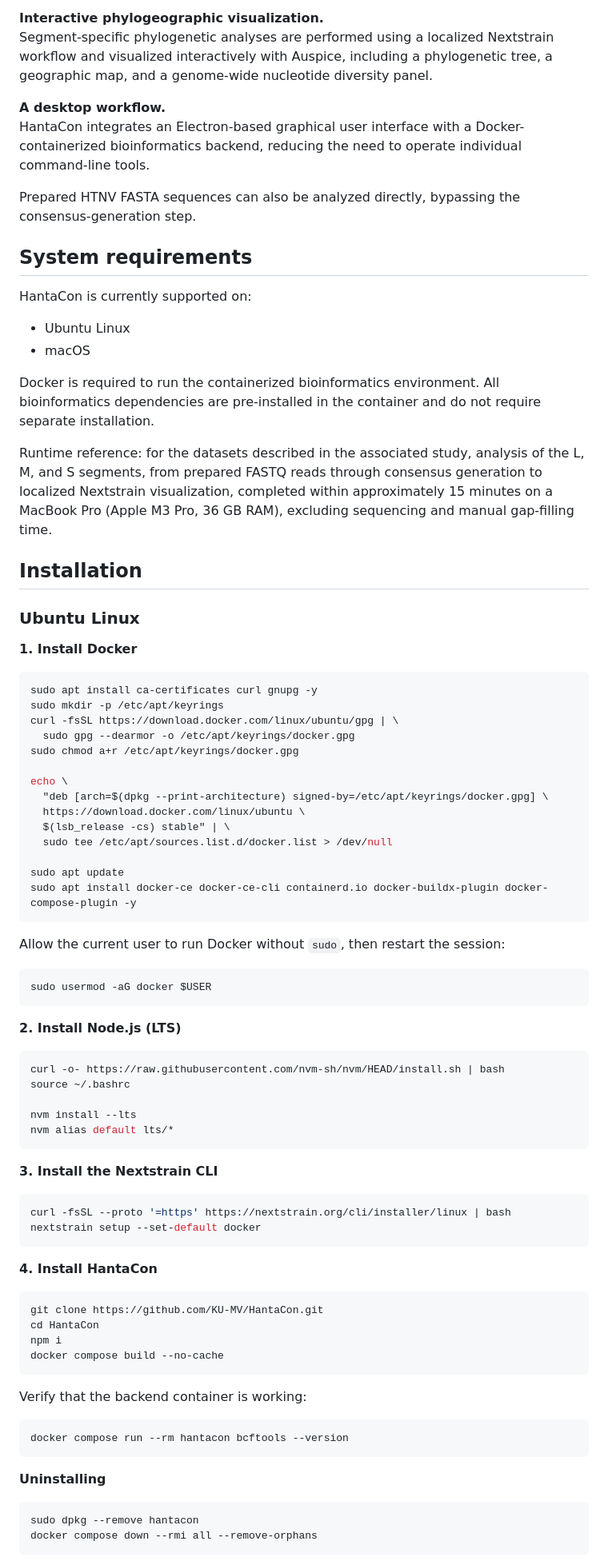
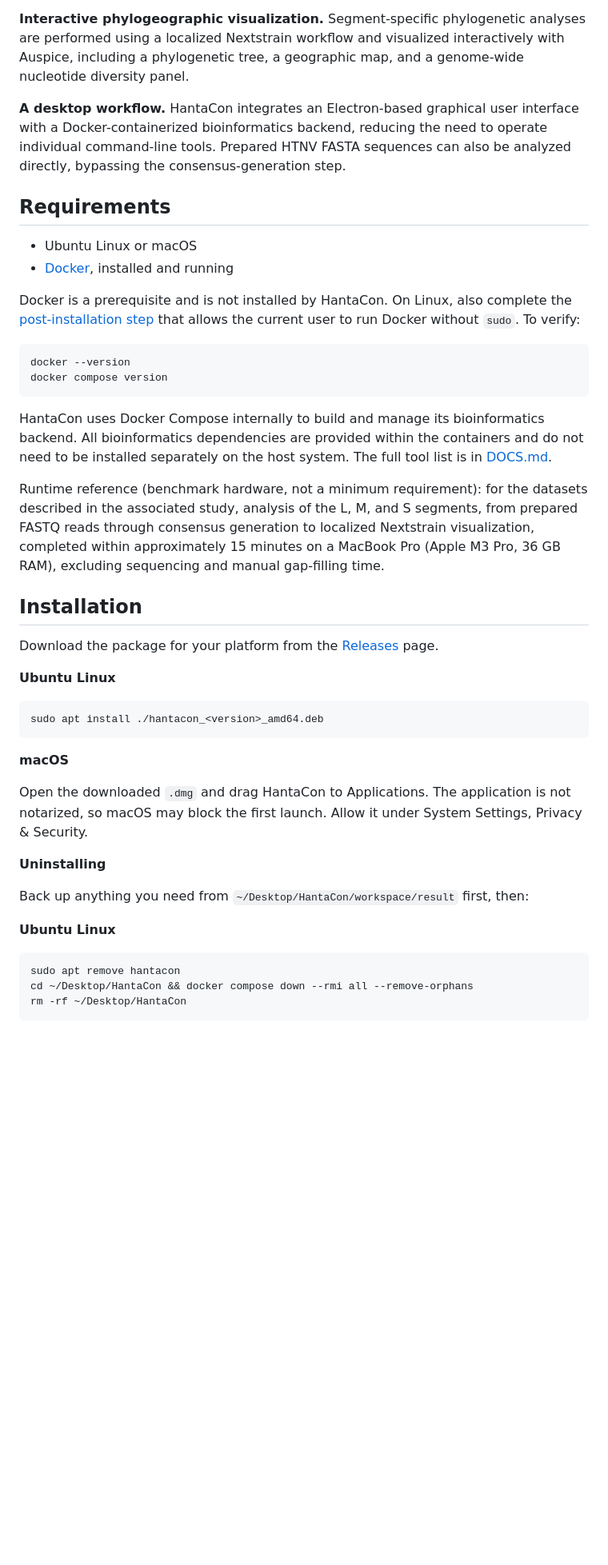
Before and after one commit to KU-MV/KU-HantaCon, a Markdown page: README.md, the part around one of its changes. Shown at 80% size. GitHub-like rendering; blank space fills up the shorter version.

````diff
--- a/README.md
+++ b/README.md
@@ -25,89 +23,47 @@ Newly generated HTNV sequences can be analyzed together with a curated Korean re
 Segment-specific phylogenetic analyses are performed using a localized Nextstrain workflow and visualized interactively with Auspice, including a phylogenetic tree, a geographic map, and a genome-wide nucleotide diversity panel.
 
 **A desktop workflow.**
-HantaCon integrates an Electron-based graphical user interface with a Docker-containerized bioinformatics backend, reducing the need to operate individual command-line tools.
+HantaCon integrates an Electron-based graphical user interface with a Docker-containerized bioinformatics backend, reducing the need to operate individual command-line tools. Prepared HTNV FASTA sequences can also be analyzed directly, bypassing the consensus-generation step.
 
-Prepared HTNV FASTA sequences can also be analyzed directly, bypassing the consensus-generation step.
+## Requirements
 
-## System requirements
+- Ubuntu Linux or macOS
+- [Docker](https://docs.docker.com/engine/install/), installed and running
 
-HantaCon is currently supported on:
+Docker is a prerequisite and is not installed by HantaCon. On Linux, also complete the [post-installation step](https://docs.docker.com/engine/install/linux-postinstall/) that allows the current user to run Docker without `sudo`. To verify:
 
-- Ubuntu Linux
-- macOS
+```bash
+docker --version
+docker compose version
+```
 
-Docker is required to run the containerized bioinformatics environment. All bioinformatics dependencies are pre-installed in the container and do not require separate installation.
+HantaCon uses Docker Compose internally to build and manage its bioinformatics backend. All bioinformatics dependencies are provided within the containers and do not need to be installed separately on the host system. The full tool list is in [DOCS.md](DOCS.md).
 
-Runtime reference: for the datasets described in the associated study, analysis of the L, M, and S segments, from prepared FASTQ reads through consensus generation to localized Nextstrain visualization, completed within approximately 15 minutes on a MacBook Pro (Apple M3 Pro, 36 GB RAM), excluding sequencing and manual gap-filling time.
+Runtime reference (benchmark hardware, not a minimum requirement): for the datasets described in the associated study, analysis of the L, M, and S segments, from prepared FASTQ reads through consensus generation to localized Nextstrain visualization, completed within approximately 15 minutes on a MacBook Pro (Apple M3 Pro, 36 GB RAM), excluding sequencing and manual gap-filling time.
 
 ## Installation
 
-### Ubuntu Linux
+Download the package for your platform from the [Releases](https://github.com/KU-MV/KU-HantaCon/releases) page.
 
-**1. Install Docker**
+**Ubuntu Linux**
 
 ```bash
-sudo apt install ca-certificates curl gnupg -y
-sudo mkdir -p /etc/apt/keyrings
-curl -fsSL https://download.docker.com/linux/ubuntu/gpg | \
-  sudo gpg --dearmor -o /etc/apt/keyrings/docker.gpg
-sudo chmod a+r /etc/apt/keyrings/docker.gpg
-
-echo \
-  "deb [arch=$(dpkg --print-architecture) signed-by=/etc/apt/keyrings/docker.gpg] \
-  https://download.docker.com/linux/ubuntu \
-  $(lsb_release -cs) stable" | \
-  sudo tee /etc/apt/sources.list.d/docker.list > /dev/null
-
-sudo apt update
-sudo apt install docker-ce docker-ce-cli containerd.io docker-buildx-plugin docker-compose-plugin -y
+sudo apt install ./hantacon_<version>_amd64.deb
 ```
 
-Allow the current user to run Docker without `sudo`, then restart the session:
+**macOS**
 
-```bash
-sudo usermod -aG docker $USER
-```
-
-**2. Install Node.js (LTS)**
-
-```bash
-curl -o- https://raw.githubusercontent.com/nvm-sh/nvm/HEAD/install.sh | bash
-source ~/.bashrc
-
-nvm install --lts
-nvm alias default lts/*
-```
-
-**3. Install the Nextstrain CLI**
-
-```bash
-curl -fsSL --proto '=https' https://nextstrain.org/cli/installer/linux | bash
-nextstrain setup --set-default docker
-```
-
-**4. Install HantaCon**
-
-```bash
-git clone https://github.com/KU-MV/HantaCon.git
-cd HantaCon
-npm i
-docker compose build --no-cache
-```
-
-Verify that the backend container is working:
-
-```bash
-docker compose run --rm hantacon bcftools --version
-```
-
-<!-- TODO: confirm the service name used in docker-compose.yml (hantacon or hantacon_core) -->
-<!-- TODO: add the command or desktop entry that launches the application -->
+Open the downloaded `.dmg` and drag HantaCon to Applications. The application is not notarized, so macOS may block the first launch. Allow it under System Settings, Privacy & Security.
 
 **Uninstalling**
 
+Back up anything you need from `~/Desktop/HantaCon/workspace/result` first, then:
+
+**Ubuntu Linux**
+
 ```bash
-sudo dpkg --remove hantacon
-docker compose down --rmi all --remove-orphans
+sudo apt remove hantacon
+cd ~/Desktop/HantaCon && docker compose down --rmi all --remove-orphans
+rm -rf ~/Desktop/HantaCon
 ```
 
````
Also changed, not shown: other parts of README.md (+68 -80 lines).
